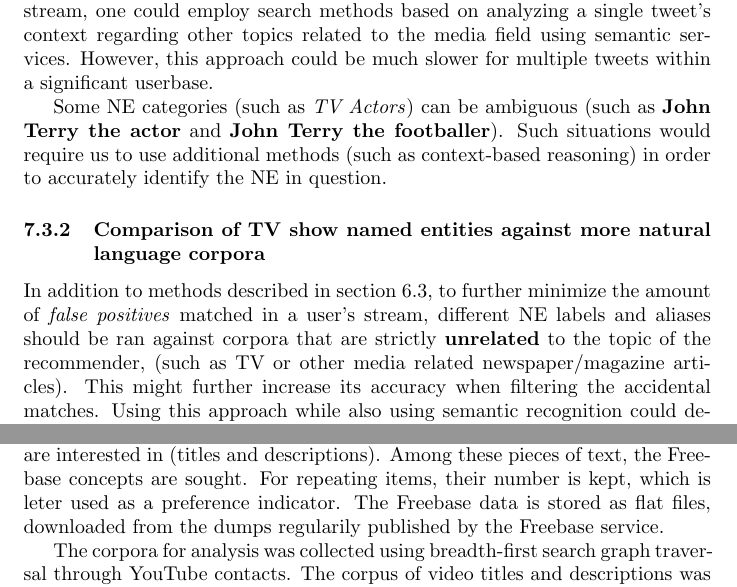
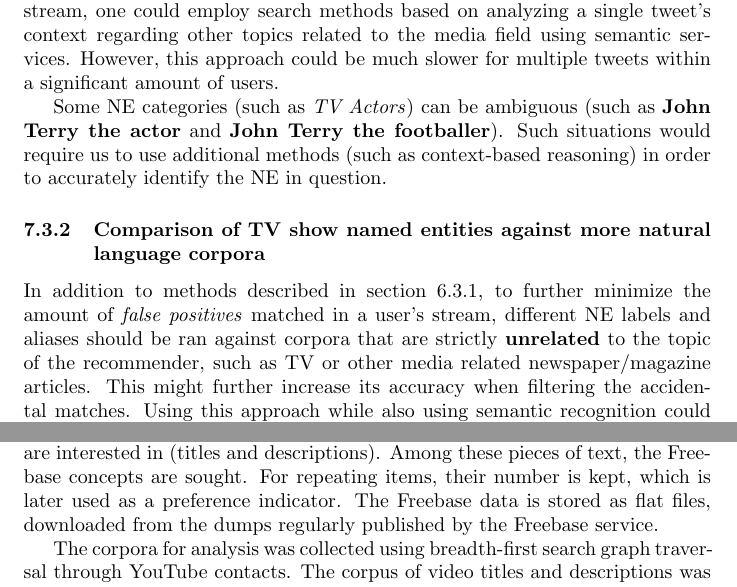
Before and after one commit to antekpiechnik/vu-doc, a LaTeX paper (docs.tex, which reads future.tex, implementation.tex): two parts of pages 27 and 30 of 33, joined at a grey line, cut so that both start at the same text. Compiled offline with pdfLaTeX.

Commit message:
Further corrections in sections 6 and 7

```diff
--- a/future.tex
+++ b/future.tex
@@ -80,7 +80,7 @@ In order to enhance the accuracy of NEs recognized within a user's Twitter
 stream, one could employ search methods based on analyzing a single tweet's
 context regarding other topics related to the media field using semantic
 services.  However, this approach could be much slower for multiple tweets
-within a significant userbase.
+within a significant amount of users.
 
 Some NE categories (such as \textit{TV Actors}) can be ambiguous
 (such as \textbf{John Terry the actor} and \textbf{John Terry the footballer}).
@@ -89,9 +89,10 @@ reasoning) in order to accurately identify the NE in question.
 
 \subsubsection{Comparison of TV show named entities against more natural language corpora}
 
-In addition to methods described in section 6.3, to further minimize the amount of \textit{false positives}
+In addition to methods described in section \ref{sec:false_positives_evaluation}, to further minimize the
+amount of \textit{false positives}
 matched in a user's stream, different NE labels and aliases should be ran against corpora
-that are strictly \textbf{unrelated} to the topic of the recommender, (such as TV or other media related
-newspaper/magazine articles). This might further increase its accuracy when filtering the accidental
+that are strictly \textbf{unrelated} to the topic of the recommender, such as TV or other media related
+newspaper/magazine articles. This might further increase its accuracy when filtering the accidental
 matches. Using this approach while also using semantic recognition could decrease recommender's
 speed even further.
--- a/implementation.tex
+++ b/implementation.tex
@@ -67,8 +67,8 @@ The main program -- the one responsible for generating user's preferences
 API responses come as xml documents, and are analyzed in search of the pieces of
 data we are interested in (titles and descriptions). Among these pieces of text,
 the Freebase concepts are sought. For repeating items, their number is kept,
-which is leter used as a preference indicator.  The Freebase data
-is stored as flat files, downloaded from the dumps regularily published by the
+which is later used as a preference indicator.  The Freebase data
+is stored as flat files, downloaded from the dumps regularly published by the
 Freebase service.
 
 The corpora for analysis was collected using breadth-first search graph
```
Also changed, not shown: using_uad.tex (+1 -0 lines), future.tex (4 more changed lines), implementation.tex (8 more changed lines).
